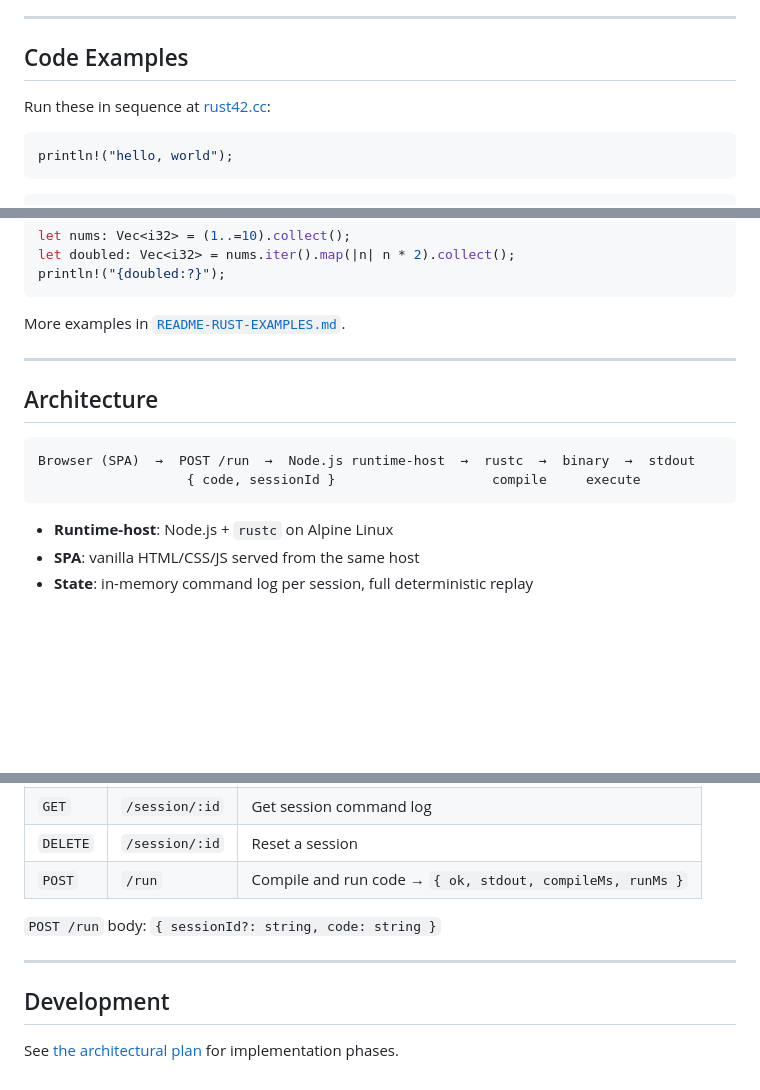
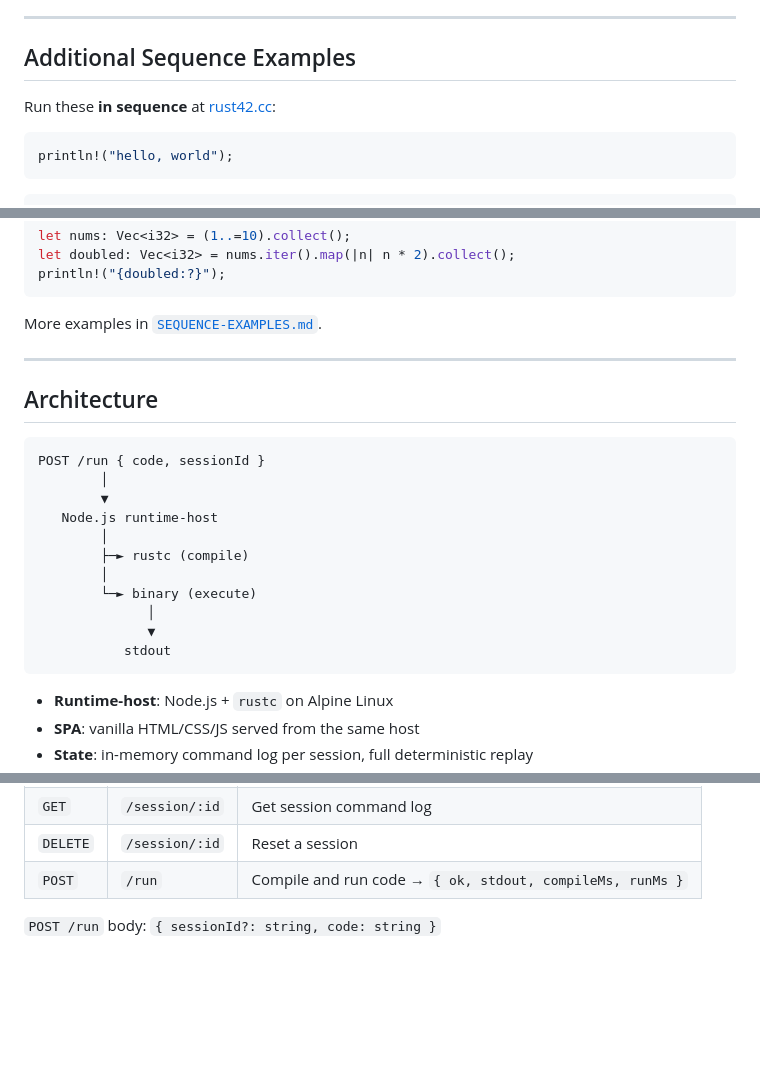
Before and after one commit to bbbjames/rust42.cc, a Markdown page: README.md, 3 parts joined by grey strips. GitHub-like rendering; blank space fills up the shorter version.

Commit message:
README Updates w/Clearer Sequence Concept + Rust Examples ren to 'Sequence Examples'

````diff
--- a/README.md
+++ b/README.md
@@ -62,9 +62,9 @@ Compiles, runs, returns `84`. State persists because every execution replays the
 
 ---
 
-## Code Examples
+## Additional Sequence Examples
 
-Run these in sequence at [rust42.cc](https://rust42.cc):
+Run these **in sequence** at [rust42.cc](https://rust42.cc):
 
 ```rust
 println!("hello, world");
@@ -91,15 +91,24 @@ let doubled: Vec<i32> = nums.iter().map(|n| n * 2).collect();
 println!("{doubled:?}");
 ```
 
-More examples in [`README-RUST-EXAMPLES.md`](./README-RUST-EXAMPLES.md).
+More examples in [`SEQUENCE-EXAMPLES.md`](./SEQUENCE-EXAMPLES.md).
 
 ---
 
 ## Architecture
 
-```
-Browser (SPA)  →  POST /run  →  Node.js runtime-host  →  rustc  →  binary  →  stdout
-                   { code, sessionId }                    compile     execute
+```text
+POST /run { code, sessionId }
+        │
+        ▼
+   Node.js runtime-host
+        │
+        ├─► rustc (compile)
+        │
+        └─► binary (execute)
+              │
+              ▼
+           stdout
 ```
 
 - **Runtime-host**: Node.js + `rustc` on Alpine Linux
@@ -120,9 +129,3 @@ Browser (SPA)  →  POST /run  →  Node.js runtime-host  →  rustc  →  binar
 | `POST` | `/run` | Compile and run code → `{ ok, stdout, compileMs, runMs }` |
 
 `POST /run` body: `{ sessionId?: string, code: string }`
-
----
-
-## Development
-
-See [the architectural plan](../readme.md) for implementation phases.
````
Also changed, not shown: README-RUST-EXAMPLES.md (deleted, +0 -206 lines).
